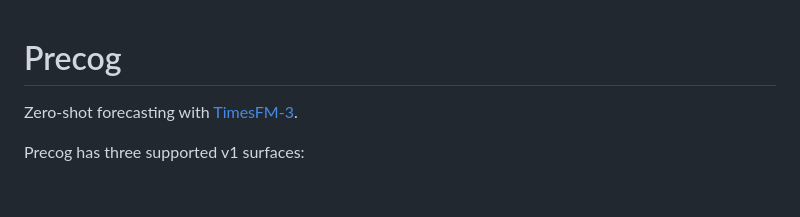
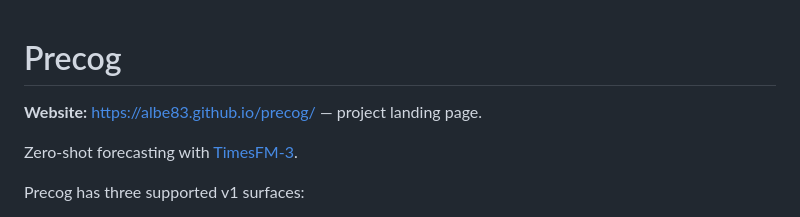
Before and after one commit to Albe83/precog, a Markdown page: README.md, the part around the change. GitHub-like rendering; blank space fills up the shorter version.

Commit message:
docs(repo): link the published landing page from the README (#250)
GitHub Pages is now enabled from main:/docs and serves
https://albe83.github.io/precog/. Add a visible Website link near the top of
the README (issue #248).

```diff
--- a/README.md
+++ b/README.md
@@ -1,4 +1,6 @@
 # Precog
+
+**Website:** <https://albe83.github.io/precog/> — project landing page.
 
 Zero-shot forecasting with [TimesFM-3](https://research.google/blog/timesfm-3-a-zero-shot-foundation-model-for-multivariate-forecasting/).
 
```
